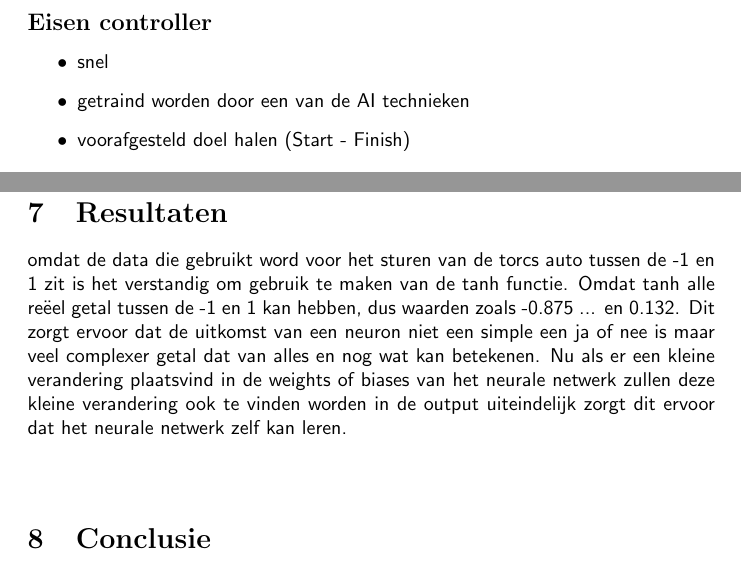
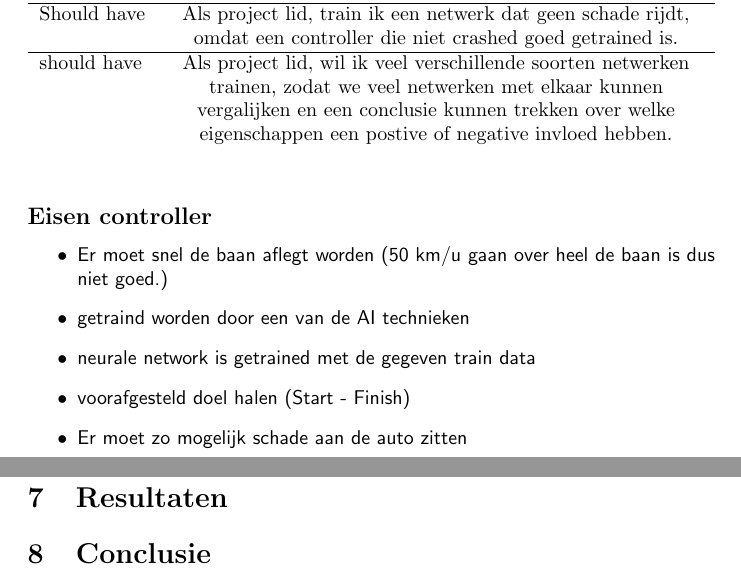
Before and after one commit to ThomasAlakopsa/machine_learning, a LaTeX document (verslagen/eindverslag/verslag.tex): two parts of pages 2 and 9 of 14 before the commit and two parts of pages 3 and 9 of 14 after it, joined at a grey line, cut at the place of the change. Compiled offline with pdfLaTeX.

Commit message:
project opzet verbeterd

```diff
--- a/verslagen/eindverslag/verslag.tex
+++ b/verslagen/eindverslag/verslag.tex
@@ -83,21 +85,21 @@ zodat ikmeer informatie over Machine Learning verkrijg\\ \hline
 Must & Als project lid, maak ik een persoonlijk verslag, over de wekelijkse geleerde stof en zelfopgedane kennis, zodat ik meer informatie over Machine Learning verkijg.   \\\hline
  Must & Als projectlid, schrijf ik een ethische verantwoording, zodat er een ethisch product wordt geleverd.   \\\hline
  Must & Als projectlid, wil ik een controller trainen, die een auto rijdt in het computerprogramma torcs, zodat het vak behaald kan worden \\\hline
+Should have & Als project lid, train ik een netwerk dat geen schade rijdt, omdat een controller die niet crashed goed getrained is. \\\hline
+should have & Als project lid, wil ik veel verschillende soorten netwerken trainen, zodat we veel netwerken met elkaar kunnen vergalijken en een conclusie kunnen trekken over welke eigenschappen een postive of negative invloed hebben. \\
 \end{tabularx}
 \end{table}
 
 \subsection*{Eisen controller}
 \begin{itemize}
-\item snel
+\item Er moet snel de baan aflegt worden (50 km/u gaan over heel de baan is dus niet goed.)
 \item getraind worden door een van de AI technieken
+\item neurale network is getrained met de gegeven train data
 \item voorafgesteld doel halen (Start - Finish)
-\item Weinig damage
-\item Geen idee verder
-.
+\item Er moet zo mogelijk schade aan de auto zitten
 \end{itemize}
 
 \pagebreak
-
 
 \section{Methode}
 Aan het begin van het project zijn meerdere datasets gemaakt door de input en output te loggen van een al goed rijdend systeem. Er is voor gekozen om deze datasets te gebruiken. \\\\
@@ -108,7 +110,7 @@ Het getrainde neurale netwerk kan worden geverifi\"erd worden op twee manieren,
 \input{vooronderzoek.tex}
 \pagebreak
 \section{Resultaten}
-omdat de data die gebruikt word voor het sturen van de torcs auto tussen de -1 en 1 zit is het verstandig om gebruik te maken van de tanh functie. Omdat tanh alle reëel getal tussen de -1 en 1 kan hebben, dus waarden zoals -0.875 ... en 0.132. Dit zorgt ervoor dat de uitkomst van een neuron niet een simple een ja of nee is maar veel complexer getal dat van alles en nog wat kan betekenen. Nu als er een kleine verandering plaatsvind in de weights of biases van het neurale netwerk zullen deze kleine verandering ook te vinden worden in de output uiteindelijk zorgt dit ervoor dat het neurale netwerk zelf kan leren.\\\\
+
 \section{Conclusie}
 
 \pagebreak
```
Also changed, not shown: verslagen/eindverslag/verslag.tex (8 more changed lines).
